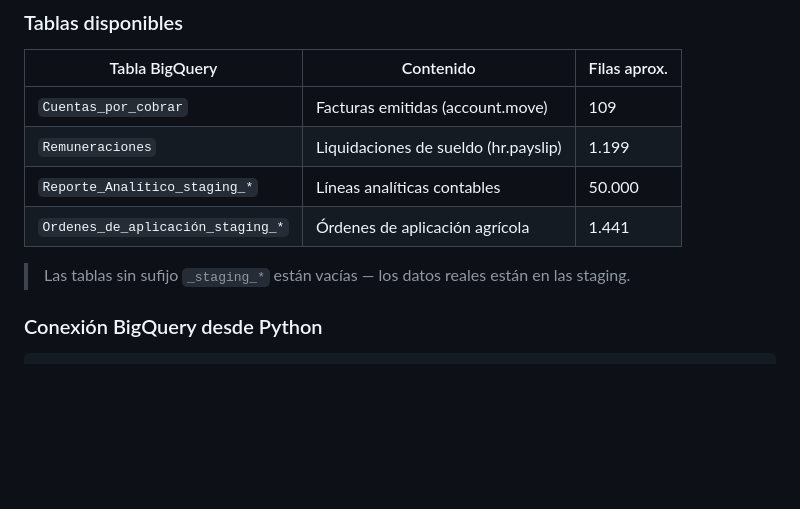
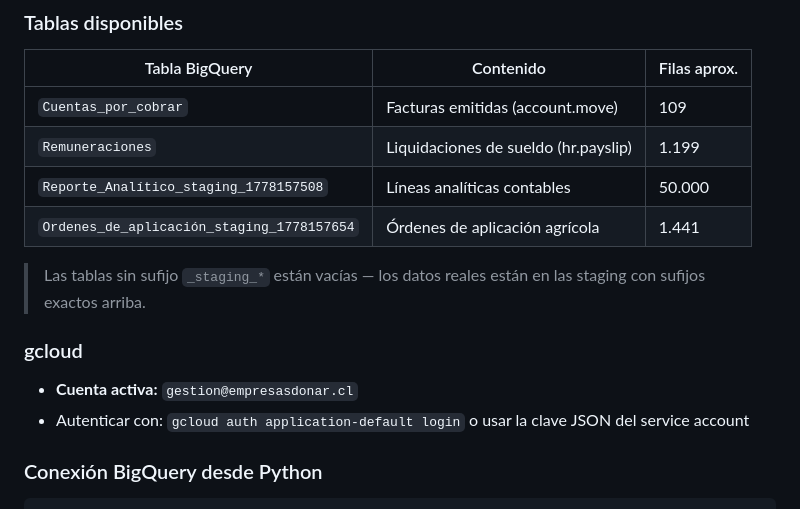
Before and after one commit to Empresas-Donar/chatAI, a Markdown page: CLAUDE.md, the part around one of its changes. Drawn GitHub-style; blank space fills up the shorter version.

```diff
--- a/CLAUDE.md
+++ b/CLAUDE.md
@@ -188,10 +188,15 @@ El cliente **KONTROLAG SPA** (RUT 77235191-7) tiene una instancia de Odoo activa
 |---|---|---|
 | `Cuentas_por_cobrar` | Facturas emitidas (account.move) | 109 |
 | `Remuneraciones` | Liquidaciones de sueldo (hr.payslip) | 1.199 |
-| `Reporte_Analítico_staging_*` | Líneas analíticas contables | 50.000 |
-| `Ordenes_de_aplicación_staging_*` | Órdenes de aplicación agrícola | 1.441 |
+| `Reporte_Analítico_staging_1778157508` | Líneas analíticas contables | 50.000 |
+| `Ordenes_de_aplicación_staging_1778157654` | Órdenes de aplicación agrícola | 1.441 |
 
-> Las tablas sin sufijo `_staging_*` están vacías — los datos reales están en las staging.
+> Las tablas sin sufijo `_staging_*` están vacías — los datos reales están en las staging con sufijos exactos arriba.
+
+### gcloud
+
+- **Cuenta activa:** `gestion@empresasdonar.cl`
+- Autenticar con: `gcloud auth application-default login` o usar la clave JSON del service account
 
 ### Conexión BigQuery desde Python
 
```
Also changed, not shown: other parts of CLAUDE.md (+36 -3 lines).
